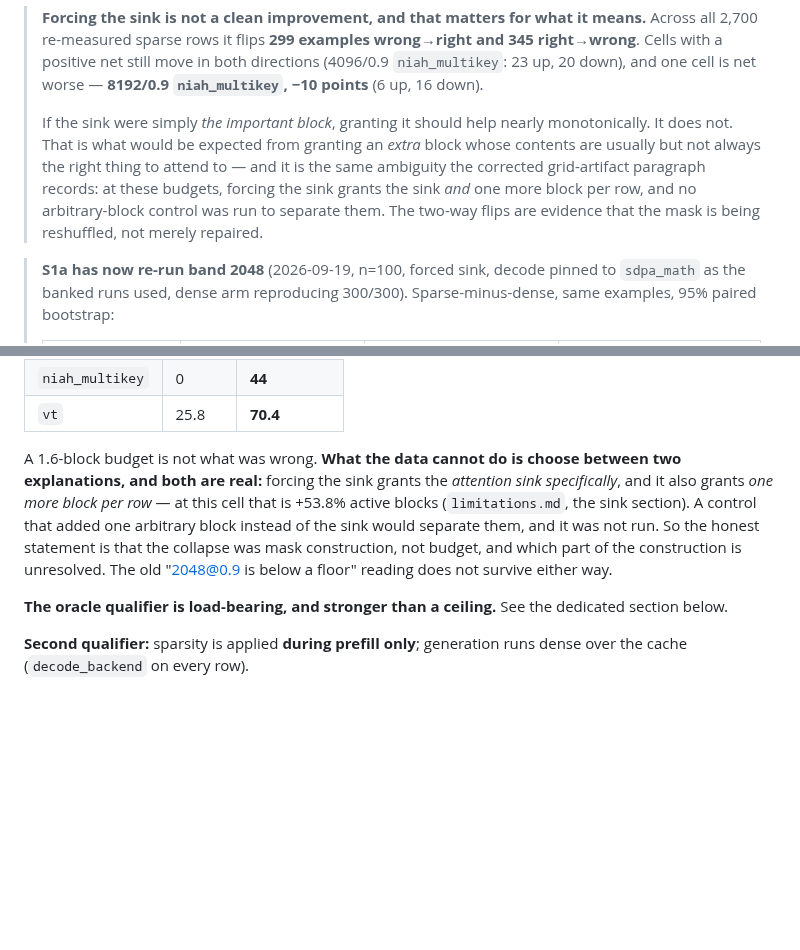
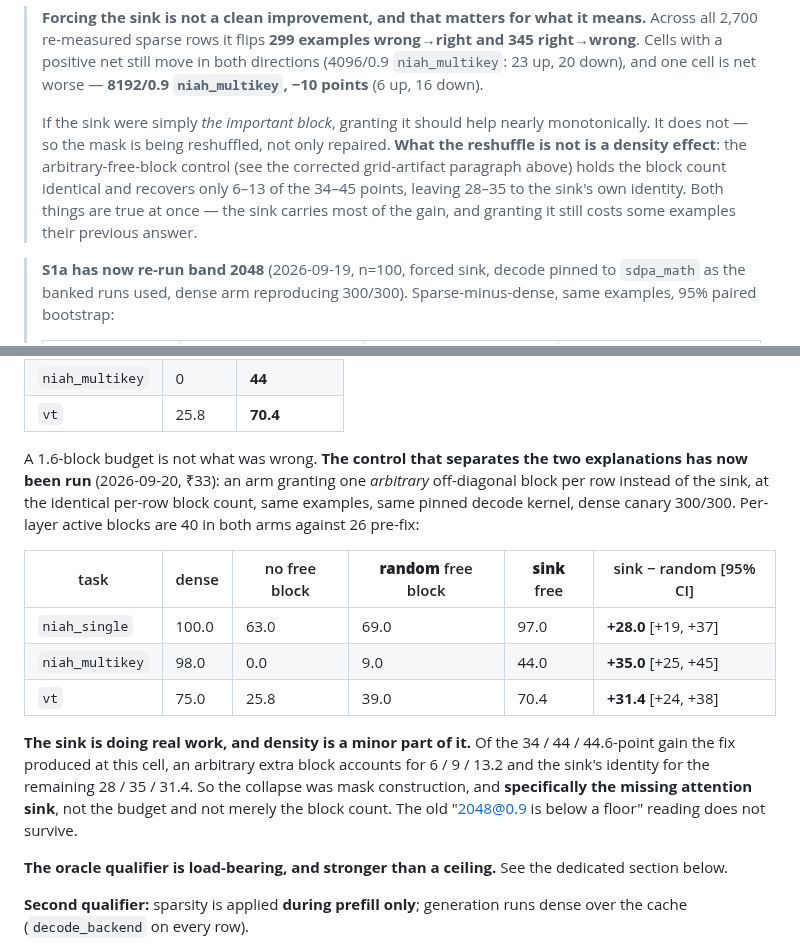
Before and after one commit to mehul24d/attnbench-research, a Markdown page: docs/claims.md, 2 parts joined by grey strips. Rendered like a GitHub page; blank space fills up the shorter version.

```diff
--- a/docs/claims.md
+++ b/docs/claims.md
@@ -77,13 +77,13 @@ exists. Stage 3 ships with two backends, dense and block-sparse.
 > net worse — **8192/0.9 `niah_multikey`, −10 points** (6 up, 16 down).
 >
 > If the sink were simply *the important block*, granting it should help
-> nearly monotonically. It does not. That is what would be expected from
-> granting an *extra* block whose contents are usually but not always the
-> right thing to attend to — and it is the same ambiguity the corrected
-> grid-artifact paragraph records: at these budgets, forcing the sink grants
-> the sink *and* one more block per row, and no arbitrary-block control was
-> run to separate them. The two-way flips are evidence that the mask is being
-> reshuffled, not merely repaired.
+> nearly monotonically. It does not — so the mask is being reshuffled, not
+> only repaired. **What the reshuffle is not is a density effect**: the
+> arbitrary-free-block control (see the corrected grid-artifact paragraph
+> above) holds the block count identical and recovers only 6–13 of the
+> 34–45 points, leaving 28–35 to the sink's own identity. Both things are
+> true at once — the sink carries most of the gain, and granting it still
+> costs some examples their previous answer.
 
 > **S1a has now re-run band 2048** (2026-09-19, n=100, forced sink, decode
 > pinned to `sdpa_math` as the banked runs used, dense arm reproducing
@@ -136,15 +136,24 @@ same pinned decode kernel, dense arm reproducing 300/300:
 | `niah_multikey` | 0 | **44** |
 | `vt` | 25.8 | **70.4** |
 
-A 1.6-block budget is not what was wrong. **What the data cannot do is choose
-between two explanations, and both are real:** forcing the sink grants the
-*attention sink specifically*, and it also grants *one more block per row* —
-at this cell that is +53.8% active blocks (`limitations.md`, the sink
-section). A control that added one arbitrary block instead of the sink would
-separate them, and it was not run. So the honest statement is that the
-collapse was mask construction, not budget, and which part of the
-construction is unresolved. The old "2048@0.9 is below a floor" reading does
-not survive either way.
+A 1.6-block budget is not what was wrong. **The control that separates the
+two explanations has now been run** (2026-09-20, ₹33): an arm granting one
+*arbitrary* off-diagonal block per row instead of the sink, at the identical
+per-row block count, same examples, same pinned decode kernel, dense canary
+300/300. Per-layer active blocks are 40 in both arms against 26 pre-fix:
+
+| task | dense | no free block | **random** free block | **sink** free | sink − random [95% CI] |
+|---|---|---|---|---|---|
+| `niah_single` | 100.0 | 63.0 | 69.0 | 97.0 | **+28.0** [+19, +37] |
+| `niah_multikey` | 98.0 | 0.0 | 9.0 | 44.0 | **+35.0** [+25, +45] |
+| `vt` | 75.0 | 25.8 | 39.0 | 70.4 | **+31.4** [+24, +38] |
+
+**The sink is doing real work, and density is a minor part of it.** Of the
+34 / 44 / 44.6-point gain the fix produced at this cell, an arbitrary extra
+block accounts for 6 / 9 / 13.2 and the sink's identity for the remaining
+28 / 35 / 31.4. So the collapse was mask construction, and **specifically the
+missing attention sink**, not the budget and not merely the block count. The
+old "2048@0.9 is below a floor" reading does not survive.
 
 **The oracle qualifier is load-bearing, and stronger than a ceiling.** See
 the dedicated section below.
```
Also changed, not shown: docs/limitations.md (+30 -9 lines), docs/spend_ledger.md (+1 -0 lines).
